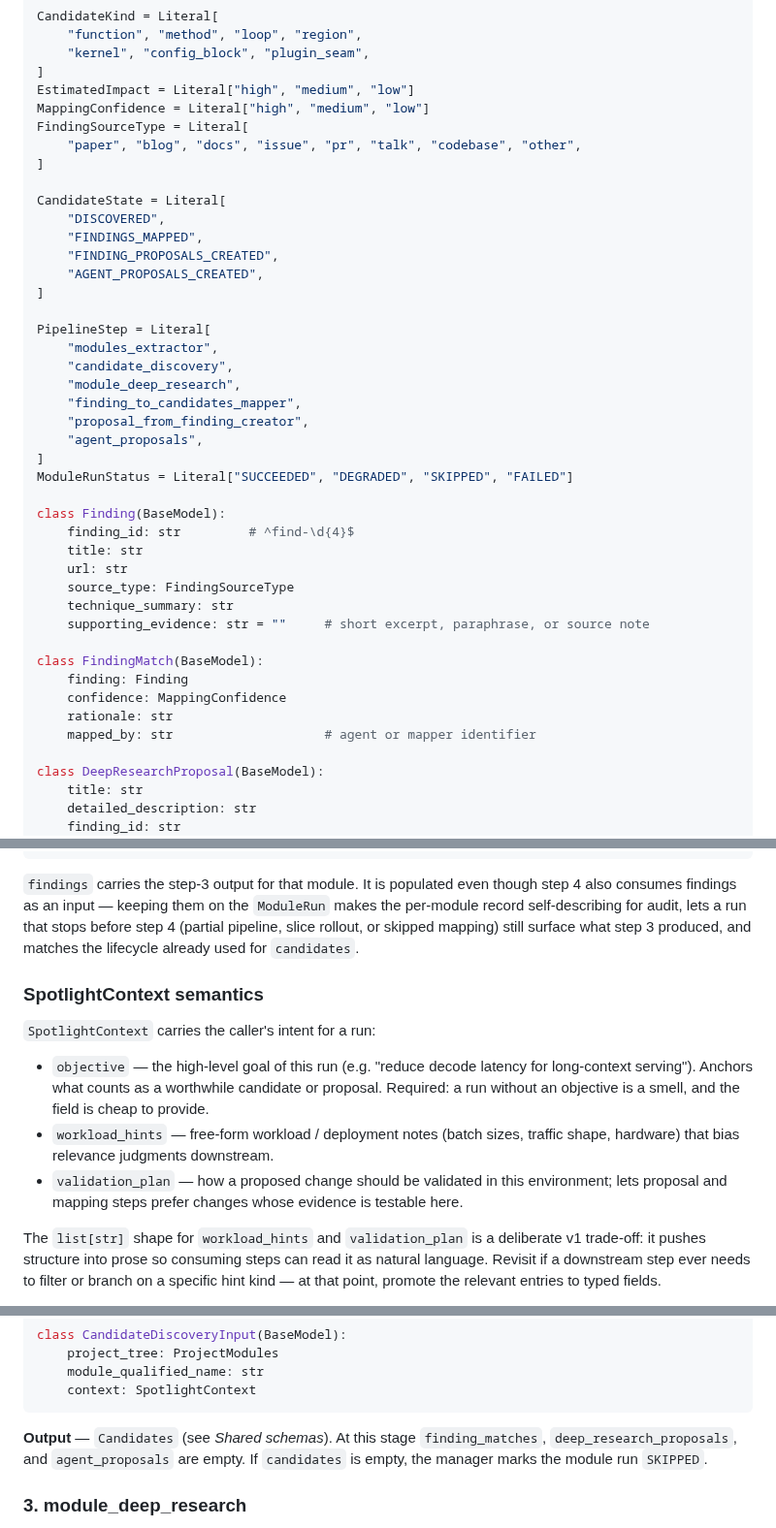
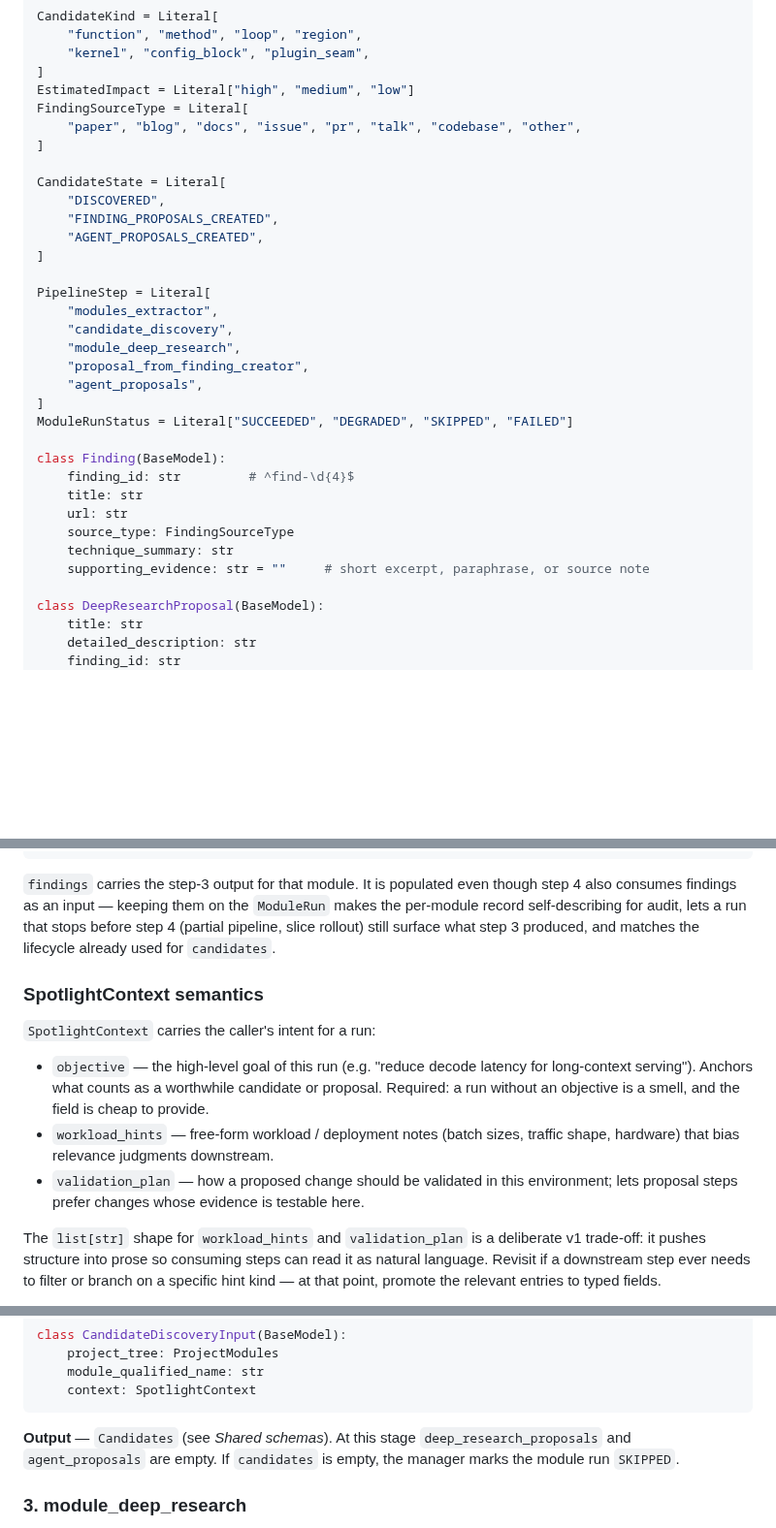
Before and after one commit to AI-native-Systems-Research/spotlights, a Markdown page: docs/architecture/spotlights_deep_research_path_architecture.md, 3 parts joined by grey strips. Shown at 97% size. Rendered like a GitHub page; blank space fills up the shorter version.

````diff
--- a/docs/architecture/spotlights_deep_research_path_architecture.md
+++ b/docs/architecture/spotlights_deep_research_path_architecture.md
@@ -64,14 +65,12 @@ CandidateKind = Literal[
     "kernel", "config_block", "plugin_seam",
 ]
 EstimatedImpact = Literal["high", "medium", "low"]
-MappingConfidence = Literal["high", "medium", "low"]
 FindingSourceType = Literal[
     "paper", "blog", "docs", "issue", "pr", "talk", "codebase", "other",
 ]
 
 CandidateState = Literal[
     "DISCOVERED",
-    "FINDINGS_MAPPED",
     "FINDING_PROPOSALS_CREATED",
     "AGENT_PROPOSALS_CREATED",
 ]
@@ -80,7 +79,6 @@ PipelineStep = Literal[
     "modules_extractor",
     "candidate_discovery",
     "module_deep_research",
-    "finding_to_candidates_mapper",
     "proposal_from_finding_creator",
     "agent_proposals",
 ]
@@ -93,12 +91,6 @@ class Finding(BaseModel):
     source_type: FindingSourceType
     technique_summary: str
     supporting_evidence: str = ""     # short excerpt, paraphrase, or source note
-
-class FindingMatch(BaseModel):
-    finding: Finding
-    confidence: MappingConfidence
-    rationale: str
-    mapped_by: str                    # agent or mapper identifier
 
 class DeepResearchProposal(BaseModel):
     title: str
@@ -151,9 +142,9 @@ class ModuleRun(BaseModel):
 `findings` carries the step-3 output for that module. It is populated even
 though step 4 also consumes findings as an input — keeping them on the
 `ModuleRun` makes the per-module record self-describing for audit, lets a
-run that stops before step 4 (partial pipeline, slice rollout, or skipped
-mapping) still surface what step 3 produced, and matches the lifecycle
-already used for `candidates`.
+run that stops before step 4 (partial pipeline, slice rollout) still surface
+what step 3 produced, and matches the lifecycle already used for
+`candidates`.
 
 ### SpotlightContext semantics
 
@@ -166,8 +157,8 @@ already used for `candidates`.
 - `workload_hints` — free-form workload / deployment notes (batch sizes,
   traffic shape, hardware) that bias relevance judgments downstream.
 - `validation_plan` — how a proposed change should be validated in this
-  environment; lets proposal and mapping steps prefer changes whose evidence
-  is testable here.
+  environment; lets proposal steps prefer changes whose evidence is
+  testable here.
 
 The `list[str]` shape for `workload_hints` and `validation_plan` is a
 deliberate v1 trade-off: it pushes structure into prose so consuming steps
@@ -322,8 +318,8 @@ class CandidateDiscoveryInput(BaseModel):
 ```
 
 **Output** — `Candidates` (see *Shared schemas*). At this stage
-`finding_matches`, `deep_research_proposals`, and `agent_proposals` are empty.
-If `candidates` is empty, the manager marks the module run `SKIPPED`.
+`deep_research_proposals` and `agent_proposals` are empty. If `candidates`
+is empty, the manager marks the module run `SKIPPED`.
 
 ### 3. module_deep_research
 
````
Also changed, not shown: other parts of docs/architecture/spotlights_deep_research_path_architecture.md (+49 -64 lines), docs/architecture/spotlights_deep_research_path.png, 12 other files.
